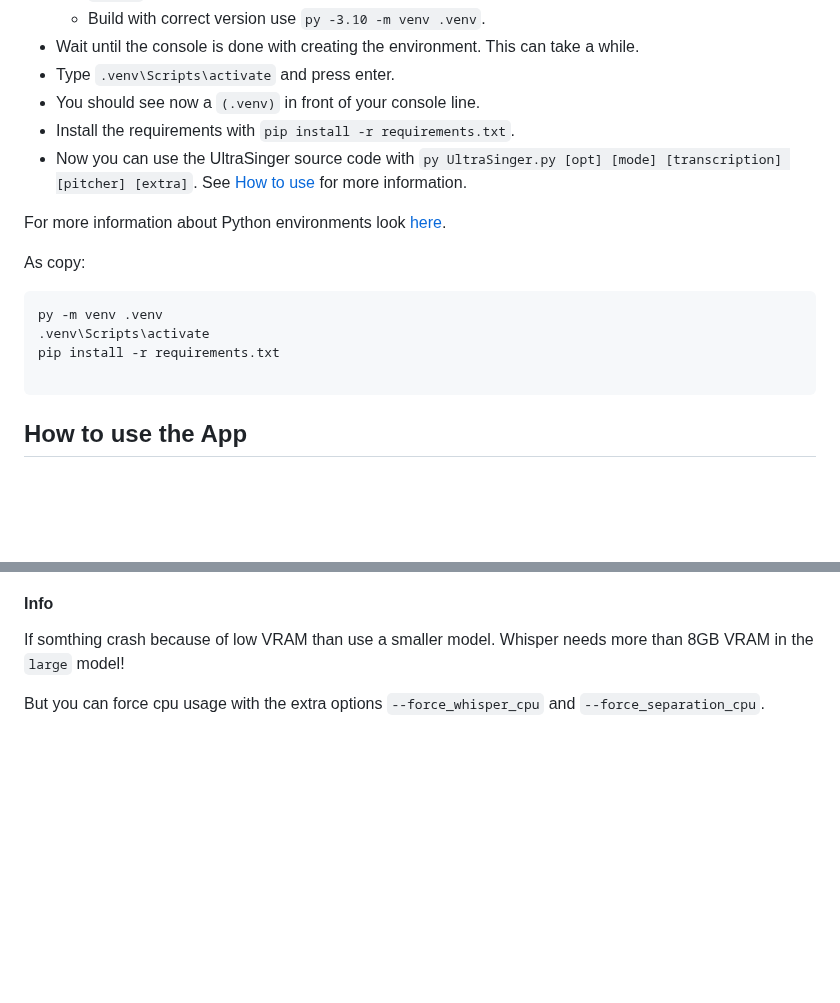
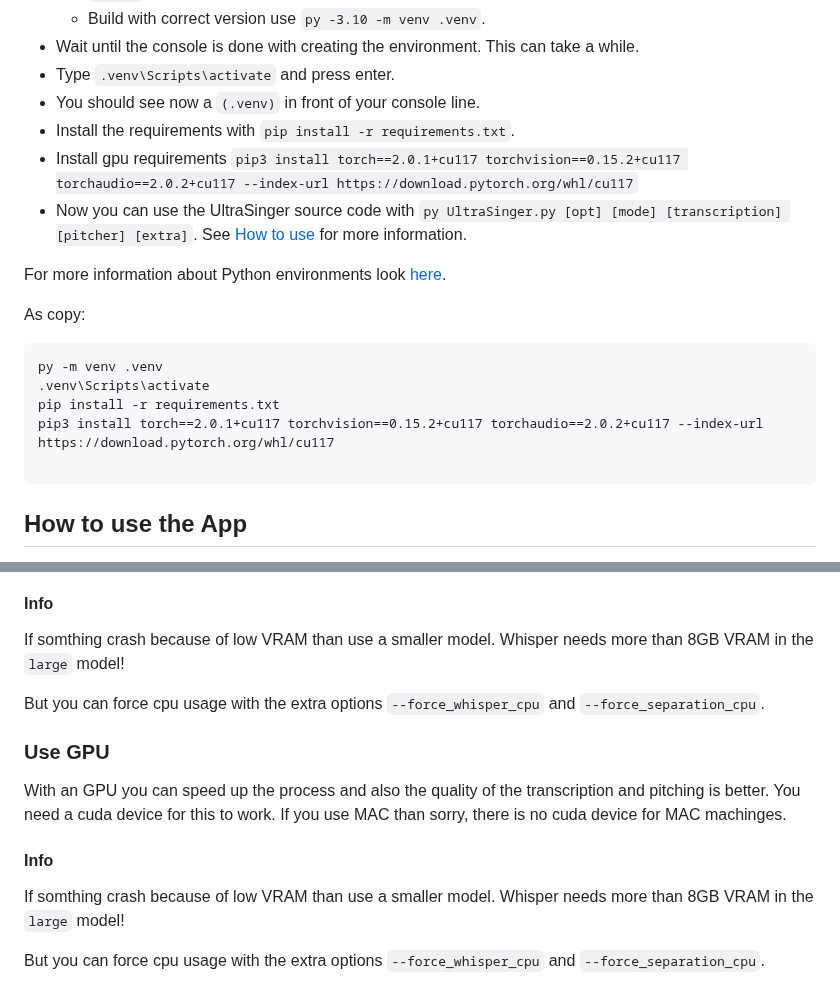
Before and after one commit to rakuri255/UltraSinger, a Markdown page: README.md, 2 parts joined by grey strips. Drawn GitHub-style; blank space fills up the shorter version.

Commit message:
- Changed readme

````diff
--- a/README.md
+++ b/README.md
@@ -41,6 +41,7 @@ This will help me alot to keep this project alive and improve it.
 * Type `.venv\Scripts\activate` and press enter.
 * You should see now a `(.venv)` in front of your console line.
 * Install the requirements with `pip install -r requirements.txt`.
+* Install gpu requirements `pip3 install torch==2.0.1+cu117 torchvision==0.15.2+cu117 torchaudio==2.0.2+cu117 --index-url https://download.pytorch.org/whl/cu117`
 * Now you can use the UltraSinger source code with `py UltraSinger.py [opt] [mode] [transcription] [pitcher] [extra]`. See [How to use](#how-to-use) for more information.
 
 For more information about Python environments look [here](https://code.visualstudio.com/docs/python/environments#_global-virtual-or-conda-environments).
@@ -51,6 +52,7 @@ As copy:
 py -m venv .venv
 .venv\Scripts\activate
 pip install -r requirements.txt
+pip3 install torch==2.0.1+cu117 torchvision==0.15.2+cu117 torchaudio==2.0.2+cu117 --index-url https://download.pytorch.org/whl/cu117
 
 ```
 
@@ -214,3 +216,16 @@ If somthing crash because of low VRAM than use a smaller model.
 Whisper needs more than 8GB VRAM in the `large` model!
 
 But you can force cpu usage with the extra options `--force_whisper_cpu` and `--force_separation_cpu`.
+
+### Use GPU
+
+With an GPU you can speed up the process and also the quality of the transcription and pitching is better.
+You need a cuda device for this to work.
+If you use MAC than sorry, there is no cuda device for MAC machinges.
+
+#### Info
+
+If somthing crash because of low VRAM than use a smaller model.
+Whisper needs more than 8GB VRAM in the `large` model!
+
+But you can force cpu usage with the extra options `--force_whisper_cpu` and `--force_separation_cpu`.
````
